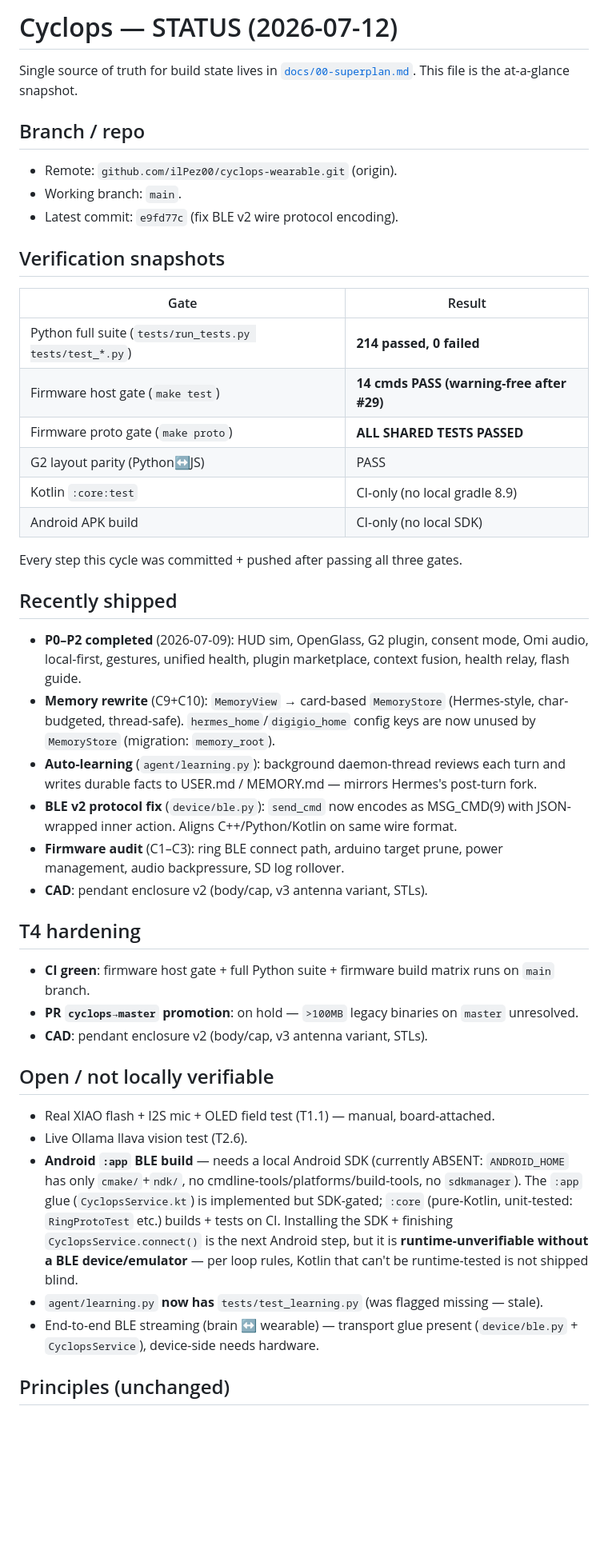
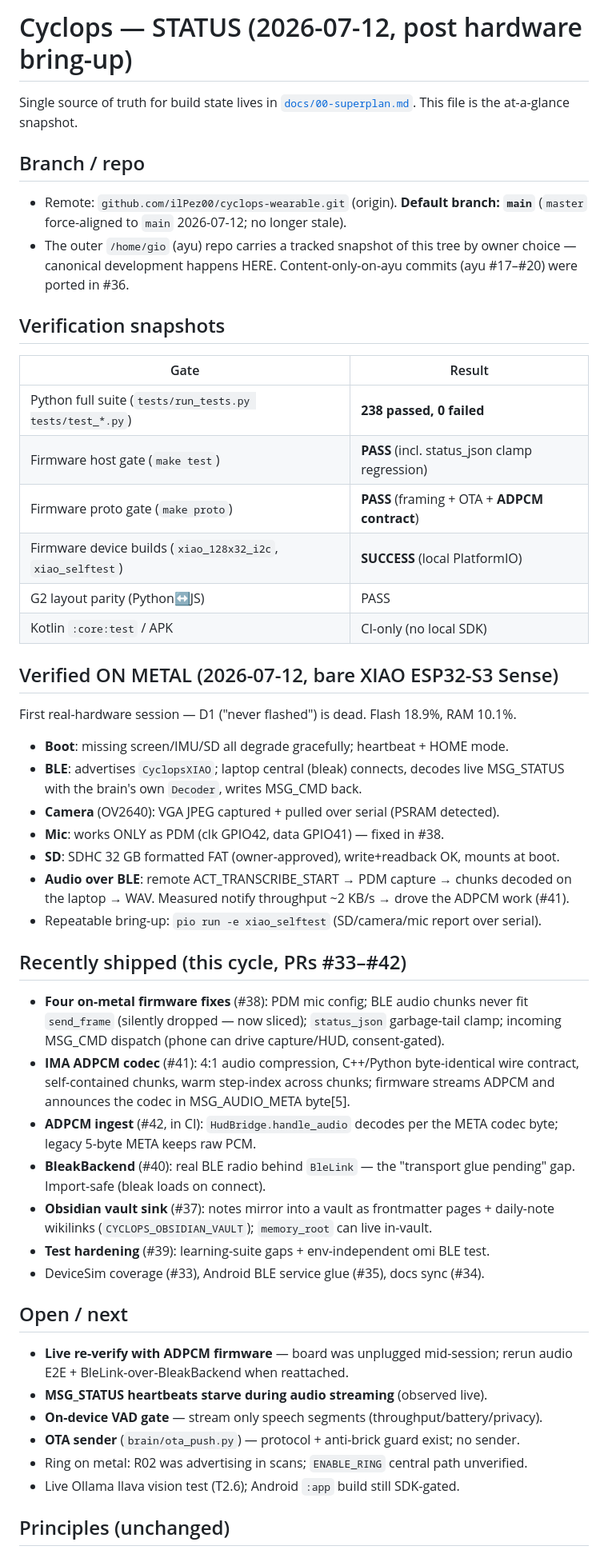
Before and after one commit to ilPez00/cyclops-wearable, a Markdown page: STATUS.md, the part around one of its changes. Shown at 80% size. GitHub-like rendering; blank space fills up the shorter version.

Commit message:
docs: STATUS refresh — first on-metal session, PRs #33-#42
Snapshot after the 2026-07-12 hardware bring-up: gates at 238/0, the
new "Verified ON METAL" section (boot, BLE, camera, PDM mic, SD, audio
over BLE + measured ~2 KB/s notify throughput), default branch now
main, ayu relationship documented, and the open list rewritten to the
real remaining gaps (ADPCM live re-verify, heartbeat starvation, VAD,
OTA sender, ring-on-metal).

Co-Authored-By: Claude Fable 5 <noreply@anthropic.com>

```diff
--- a/STATUS.md
+++ b/STATUS.md
@@ -1,44 +1,61 @@
-# Cyclops — STATUS (2026-07-12)
+# Cyclops — STATUS (2026-07-12, post hardware bring-up)
 
 Single source of truth for build state lives in [`docs/00-superplan.md`](docs/00-superplan.md).
 This file is the at-a-glance snapshot.
 
 ## Branch / repo
-- Remote: `github.com/ilPez00/cyclops-wearable.git` (origin).
-- Working branch: `main`.
-- Latest commit: `e9fd77c` (fix BLE v2 wire protocol encoding).
+- Remote: `github.com/ilPez00/cyclops-wearable.git` (origin). **Default branch: `main`**
+  (`master` force-aligned to `main` 2026-07-12; no longer stale).
+- The outer `/home/gio` (ayu) repo carries a tracked snapshot of this tree by owner
+  choice — canonical development happens HERE. Content-only-on-ayu commits (ayu #17–#20)
+  were ported in #36.
 
 ## Verification snapshots
 | Gate | Result |
 |------|--------|
-| Python full suite (`tests/run_tests.py tests/test_*.py`) | **214 passed, 0 failed** |
-| Firmware host gate (`make test`) | **14 cmds PASS (warning-free after #29)** |
-| Firmware proto gate (`make proto`) | **ALL SHARED TESTS PASSED** |
+| Python full suite (`tests/run_tests.py tests/test_*.py`) | **238 passed, 0 failed** |
+| Firmware host gate (`make test`) | **PASS** (incl. status_json clamp regression) |
+| Firmware proto gate (`make proto`) | **PASS** (framing + OTA + **ADPCM contract**) |
+| Firmware device builds (`xiao_128x32_i2c`, `xiao_selftest`) | **SUCCESS** (local PlatformIO) |
 | G2 layout parity (Python↔JS) | PASS |
-| Kotlin `:core:test` | CI-only (no local gradle 8.9) |
-| Android APK build | CI-only (no local SDK) |
+| Kotlin `:core:test` / APK | CI-only (no local SDK) |
 
-Every step this cycle was committed + pushed after passing all three gates.
+## Verified ON METAL (2026-07-12, bare XIAO ESP32-S3 Sense)
+First real-hardware session — D1 ("never flashed") is dead. Flash 18.9%, RAM 10.1%.
+- **Boot**: missing screen/IMU/SD all degrade gracefully; heartbeat + HOME mode.
+- **BLE**: advertises `CyclopsXIAO`; laptop central (bleak) connects, decodes live
+  MSG_STATUS with the brain's own `Decoder`, writes MSG_CMD back.
+- **Camera** (OV2640): VGA JPEG captured + pulled over serial (PSRAM detected).
+- **Mic**: works ONLY as PDM (clk GPIO42, data GPIO41) — fixed in #38.
+- **SD**: SDHC 32 GB formatted FAT (owner-approved), write+readback OK, mounts at boot.
+- **Audio over BLE**: remote ACT_TRANSCRIBE_START → PDM capture → chunks decoded on the
+  laptop → WAV. Measured notify throughput ~2 KB/s → drove the ADPCM work (#41).
+- Repeatable bring-up: `pio run -e xiao_selftest` (SD/camera/mic report over serial).
 
-## Recently shipped
-- **P0–P2 completed** (2026-07-09): HUD sim, OpenGlass, G2 plugin, consent mode, Omi audio, local-first, gestures, unified health, plugin marketplace, context fusion, health relay, flash guide.
-- **Memory rewrite** (C9+C10): `MemoryView` → card-based `MemoryStore` (Hermes-style, char-budgeted, thread-safe). `hermes_home`/`digigio_home` config keys are now unused by `MemoryStore` (migration: `memory_root`).
-- **Auto-learning** (`agent/learning.py`): background daemon-thread reviews each turn and writes durable facts to USER.md / MEMORY.md — mirrors Hermes's post-turn fork.
-- **BLE v2 protocol fix** (`device/ble.py`): `send_cmd` now encodes as MSG_CMD(9) with JSON-wrapped inner action. Aligns C++/Python/Kotlin on same wire format.
-- **Firmware audit** (C1–C3): ring BLE connect path, arduino target prune, power management, audio backpressure, SD log rollover.
-- **CAD**: pendant enclosure v2 (body/cap, v3 antenna variant, STLs).
+## Recently shipped (this cycle, PRs #33–#42)
+- **Four on-metal firmware fixes** (#38): PDM mic config; BLE audio chunks never fit
+  `send_frame` (silently dropped — now sliced); `status_json` garbage-tail clamp;
+  incoming MSG_CMD dispatch (phone can drive capture/HUD, consent-gated).
+- **IMA ADPCM codec** (#41): 4:1 audio compression, C++/Python byte-identical wire
+  contract, self-contained chunks, warm step-index across chunks; firmware streams
+  ADPCM and announces the codec in MSG_AUDIO_META byte[5].
+- **ADPCM ingest** (#42, in CI): `HudBridge.handle_audio` decodes per the META codec
+  byte; legacy 5-byte META keeps raw PCM.
+- **BleakBackend** (#40): real BLE radio behind `BleLink` — the "transport glue
+  pending" gap. Import-safe (bleak loads on connect).
+- **Obsidian vault sink** (#37): notes mirror into a vault as frontmatter pages +
+  daily-note wikilinks (`CYCLOPS_OBSIDIAN_VAULT`); `memory_root` can live in-vault.
+- **Test hardening** (#39): learning-suite gaps + env-independent omi BLE test.
+- DeviceSim coverage (#33), Android BLE service glue (#35), docs sync (#34).
 
-## T4 hardening
-- **CI green**: firmware host gate + full Python suite + firmware build matrix runs on `main` branch.
-- **PR `cyclops→master` promotion**: on hold — `>100MB` legacy binaries on `master` unresolved.
-- **CAD**: pendant enclosure v2 (body/cap, v3 antenna variant, STLs).
-
-## Open / not locally verifiable
-- Real XIAO flash + I2S mic + OLED field test (T1.1) — manual, board-attached.
-- Live Ollama llava vision test (T2.6).
-- **Android `:app` BLE build** — needs a local Android SDK (currently ABSENT: `ANDROID_HOME` has only `cmake/`+`ndk/`, no cmdline-tools/platforms/build-tools, no `sdkmanager`). The `:app` glue (`CyclopsService.kt`) is implemented but SDK-gated; `:core` (pure-Kotlin, unit-tested: `RingProtoTest` etc.) builds + tests on CI. Installing the SDK + finishing `CyclopsService.connect()` is the next Android step, but it is **runtime-unverifiable without a BLE device/emulator** — per loop rules, Kotlin that can't be runtime-tested is not shipped blind.
-- `agent/learning.py` **now has** `tests/test_learning.py` (was flagged missing — stale).
-- End-to-end BLE streaming (brain ↔ wearable) — transport glue present (`device/ble.py` + `CyclopsService`), device-side needs hardware.
+## Open / next
+- **Live re-verify with ADPCM firmware** — board was unplugged mid-session; rerun
+  audio E2E + BleLink-over-BleakBackend when reattached.
+- **MSG_STATUS heartbeats starve during audio streaming** (observed live).
+- **On-device VAD gate** — stream only speech segments (throughput/battery/privacy).
+- **OTA sender** (`brain/ota_push.py`) — protocol + anti-brick guard exist; no sender.
+- Ring on metal: R02 was advertising in scans; `ENABLE_RING` central path unverified.
+- Live Ollama llava vision test (T2.6); Android `:app` build still SDK-gated.
 
 ## Principles (unchanged)
 One brain, thin clients. Offline-first (every tool stubs without network/keys).
```
Also changed, not shown: other parts of STATUS.md (+1 -1 lines).
